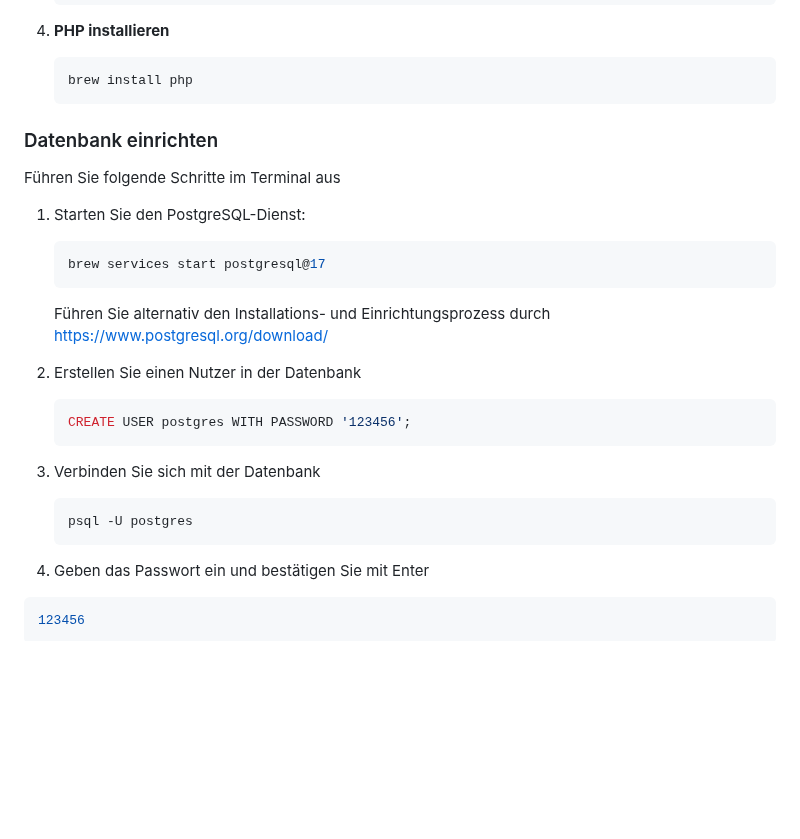
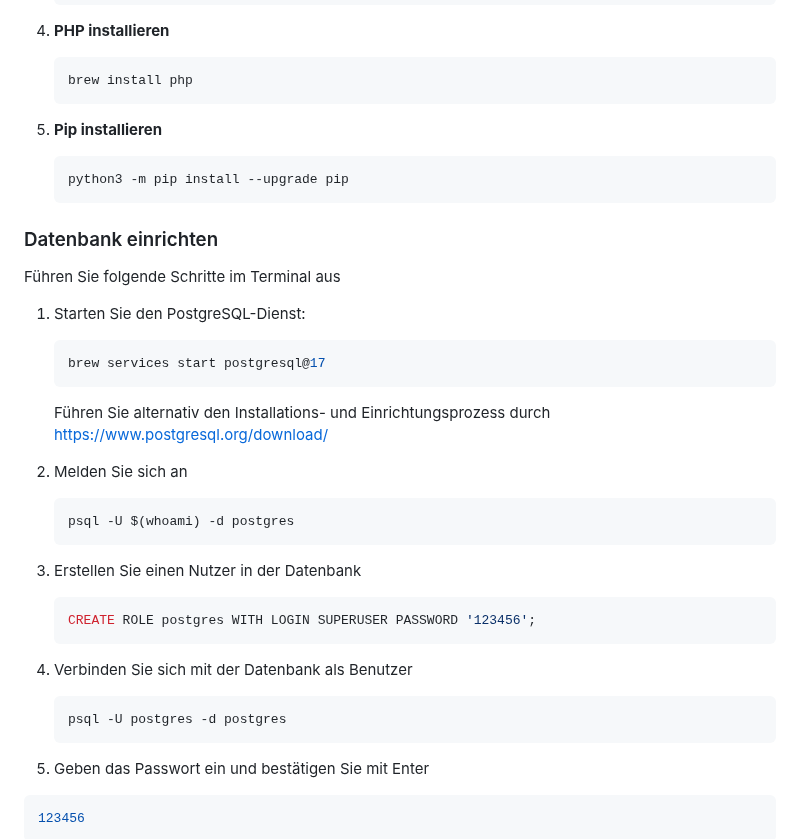
Before and after one commit to p4nda7/csvManagementSystem, a Markdown page: README.md, the part around the change. GitHub-like rendering; blank space fills up the shorter version.

````diff
--- a/README.md
+++ b/README.md
@@ -38,6 +38,10 @@ Führen Sie folgende Schritte im Terminal aus, um alle notwendigen Softwarekompo
    ```bash
    brew install php
    ```
+5. **Pip installieren**
+   ```bash
+   python3 -m pip install --upgrade pip
+   ```
 
 ### Datenbank einrichten
 
@@ -49,15 +53,20 @@ Führen Sie folgende Schritte im Terminal aus
    ```
    Führen Sie alternativ den Installations- und Einrichtungsprozess durch https://www.postgresql.org/download/
 
-2. Erstellen Sie einen Nutzer in der Datenbank
+2. Melden Sie sich an
    ```bash
-   CREATE USER postgres WITH PASSWORD '123456';
+   psql -U $(whoami) -d postgres
    ```
 
-5. Verbinden Sie sich mit der Datenbank
+3. Erstellen Sie einen Nutzer in der Datenbank
+   ```bash
+   CREATE ROLE postgres WITH LOGIN SUPERUSER PASSWORD '123456';
+   ```
+
+5. Verbinden Sie sich mit der Datenbank als Benutzer
 
    ```bash
-   psql -U postgres
+   psql -U postgres -d postgres
    ```
 
 7. Geben das Passwort ein und bestätigen Sie mit Enter
````
